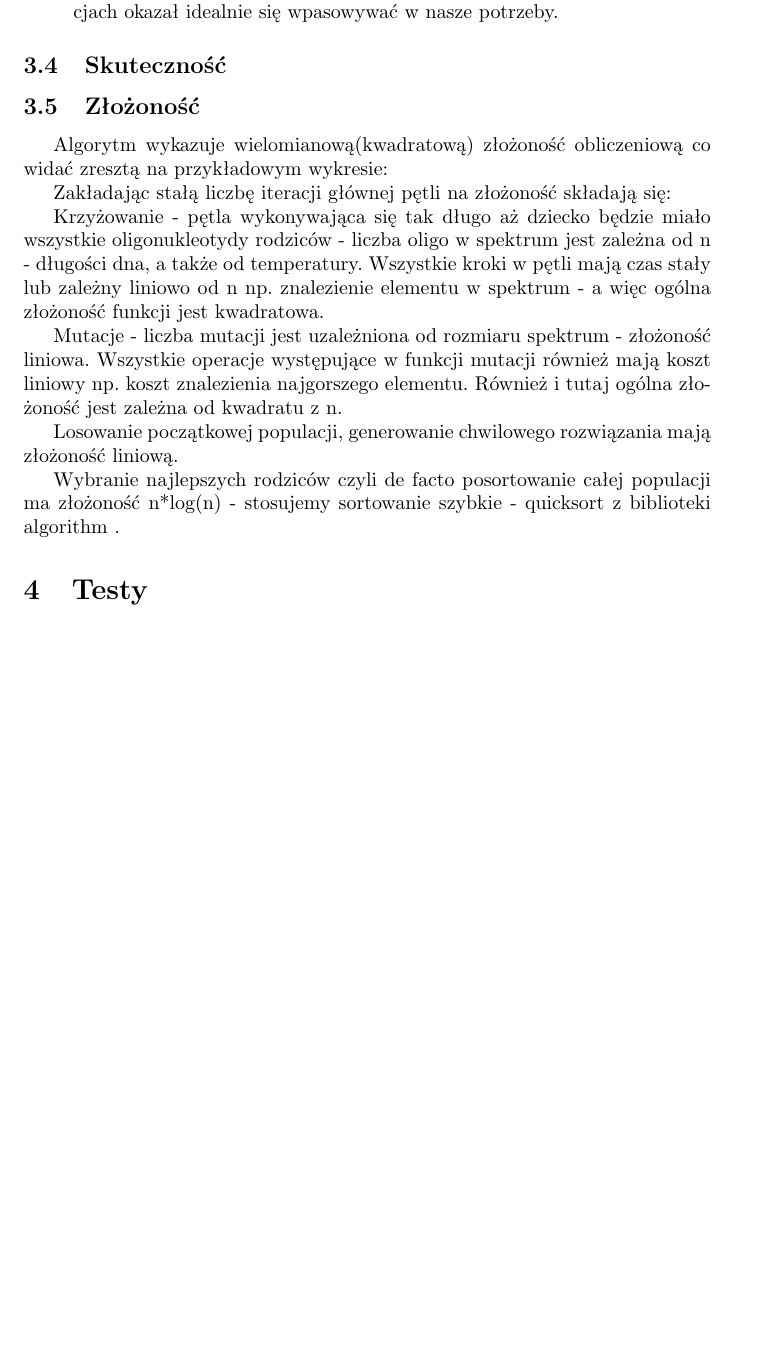
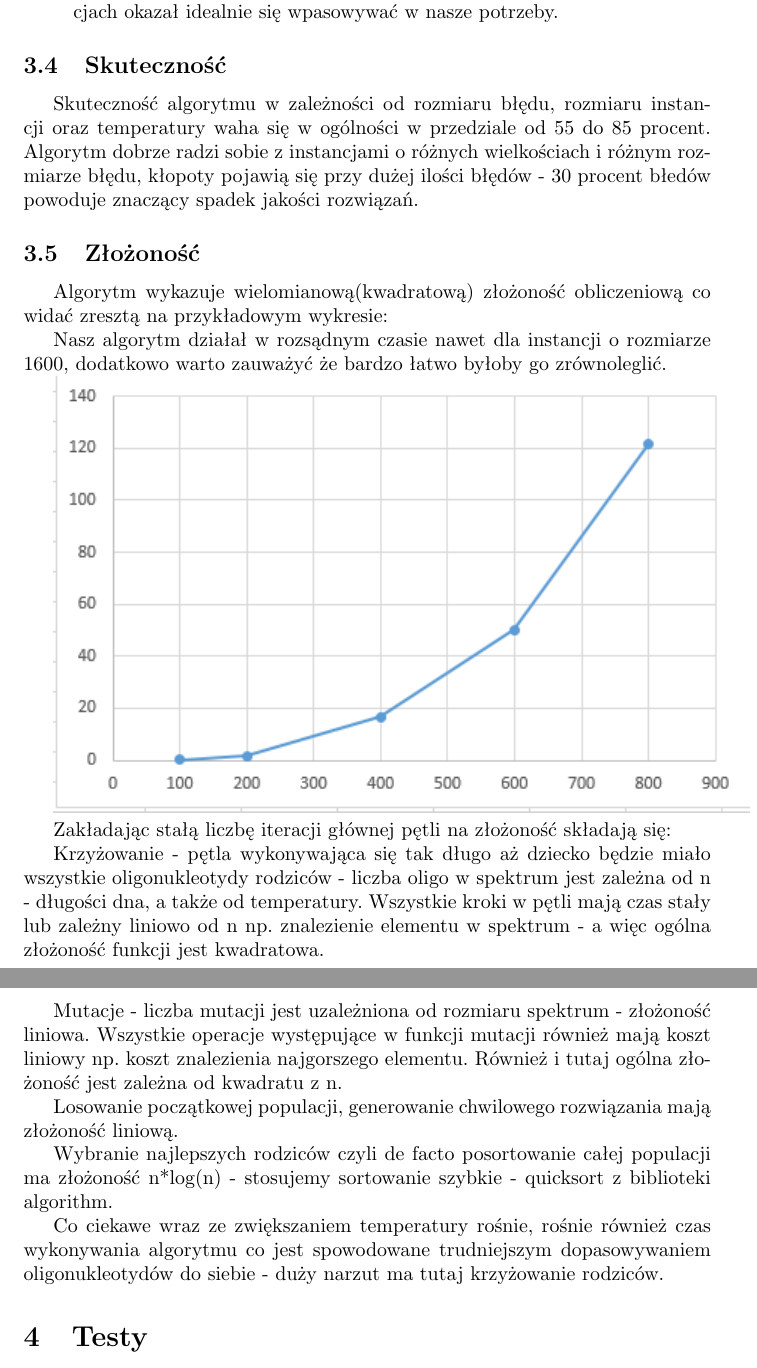
Before and after one commit to marekrydlewski/dna-izohybrid, a LaTeX document (doc/main.tex): part of page 5 of 5 before the commit and two parts of pages 5 and 6 of 6 after it, the two joined at a grey line, cut so that both start at the same text, the shorter picture padded with empty space. Compiled offline with pdfLaTeX.

Commit message:
Add more info about complexity

```diff
--- a/doc/main.tex
+++ b/doc/main.tex
@@ -6,6 +6,8 @@
 \usepackage{url}
 \usepackage[pdftex,hyperfootnotes=false,pdfborder={0 0 0}]{hyperref}
 \usepackage{indentfirst}
+
+\graphicspath{ {images/} }
 
 \title{Algorytmy izotermicznego sekwencjonowania przez hybrydyzację}
 %\date{October 31, 2014}%
@@ -98,13 +100,16 @@ Poszególne wartości parametrów:
 \\Podobny wzór znaleźliśmy w literaturze fachowej, bo drobnych modyfikacjach okazał idealnie się wpasowywać w nasze potrzeby.
 \end{itemize}
 \subsection{Skuteczność}
-
+Skuteczność algorytmu w zależności od rozmiaru błędu, rozmiaru instancji oraz temperatury waha się w ogólności w przedziale od 55 do 85 procent. Algorytm dobrze radzi sobie z instancjami o różnych wielkościach i różnym rozmiarze błędu, kłopoty pojawią się przy dużej ilości błędów - 30 procent błedów powoduje znaczący spadek jakości rozwiązań.
 \subsection{Złożoność}
 Algorytm wykazuje wielomianową(kwadratową) złożoność obliczeniową co
 widać zresztą na przykładowym wykresie:
 
+Nasz algorytm działał w rozsądnym czasie nawet dla instancji o rozmiarze 1600, dodatkowo warto zauważyć że bardzo łatwo byłoby go zrównoleglić.
+
+\includegraphics{genetic}
+
 Zakładając stałą liczbę iteracji głównej pętli na złożoność składają się:
-
 
 Krzyżowanie - pętla wykonywająca się tak długo aż dziecko będzie miało
 wszystkie oligonukleotydy rodziców - liczba oligo w spektrum jest zależna
@@ -112,15 +117,14 @@ od n - długości dna, a także od temperatury. Wszystkie kroki w pętli mają
 czas stały lub zależny liniowo od n np. znalezienie elementu w spektrum -
 a więc ogólna złożoność funkcji jest kwadratowa.
 
-
 Mutacje - liczba mutacji jest uzależniona od rozmiaru spektrum - złożoność liniowa. Wszystkie operacje występujące w funkcji mutacji również
 mają koszt liniowy np. koszt znalezienia najgorszego elementu. Również i tutaj ogólna złożoność jest zależna od kwadratu z n.
 
-
 Losowanie początkowej populacji, generowanie chwilowego rozwiązania mają złożoność liniową.
 
+Wybranie najlepszych rodziców czyli de facto posortowanie całej populacji ma złożoność n*log(n) - stosujemy sortowanie szybkie - quicksort z biblioteki algorithm.
 
-Wybranie najlepszych rodziców czyli de facto posortowanie całej populacji ma złożoność n*log(n) - stosujemy sortowanie szybkie - quicksort z biblioteki algorithm .
+Co ciekawe wraz ze zwiększaniem temperatury rośnie, rośnie również czas wykonywania algorytmu co jest spowodowane trudniejszym dopasowywaniem oligonukleotydów do siebie - duży narzut ma tutaj krzyżowanie rodziców.
 
 \section{Testy}
 
```
Also changed, not shown: doc/main.pdf.
